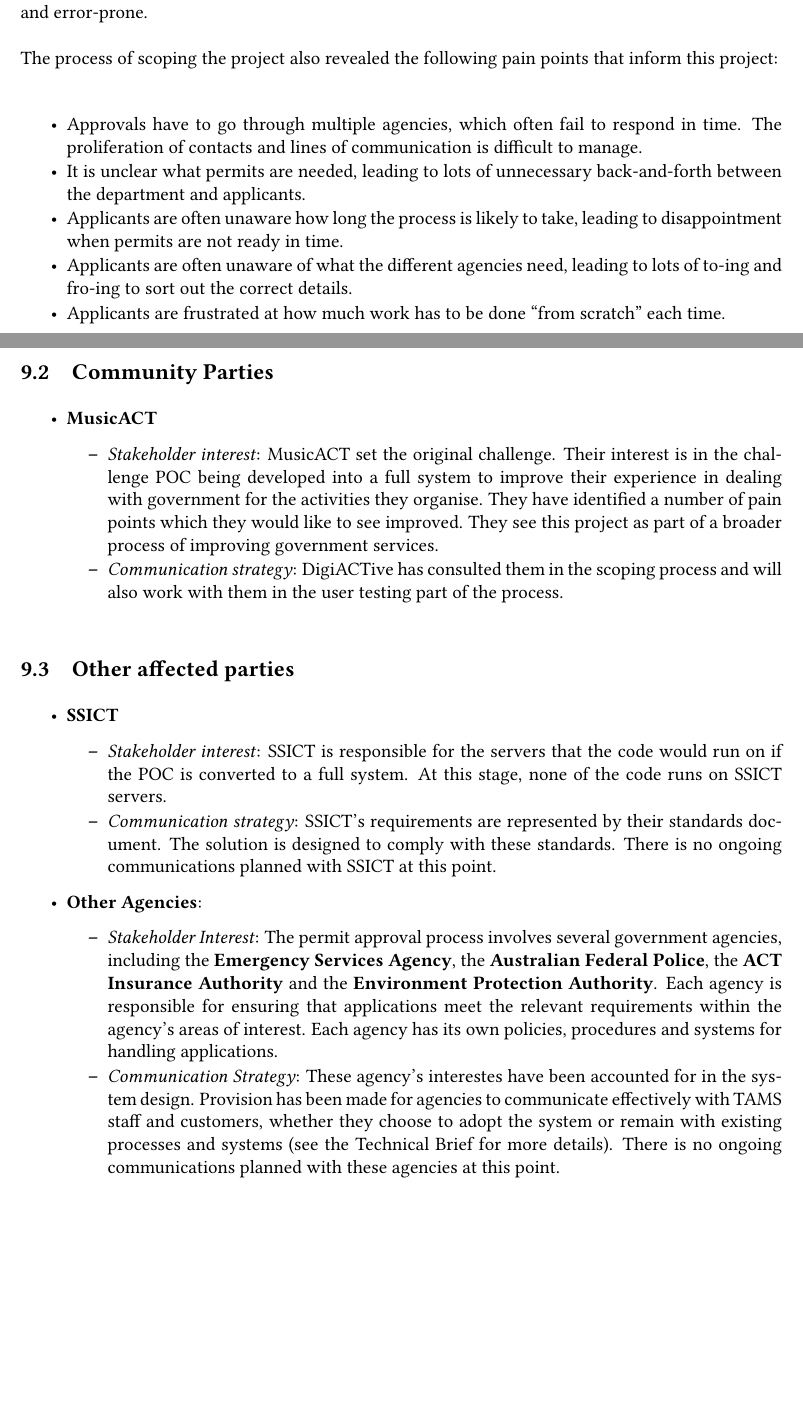
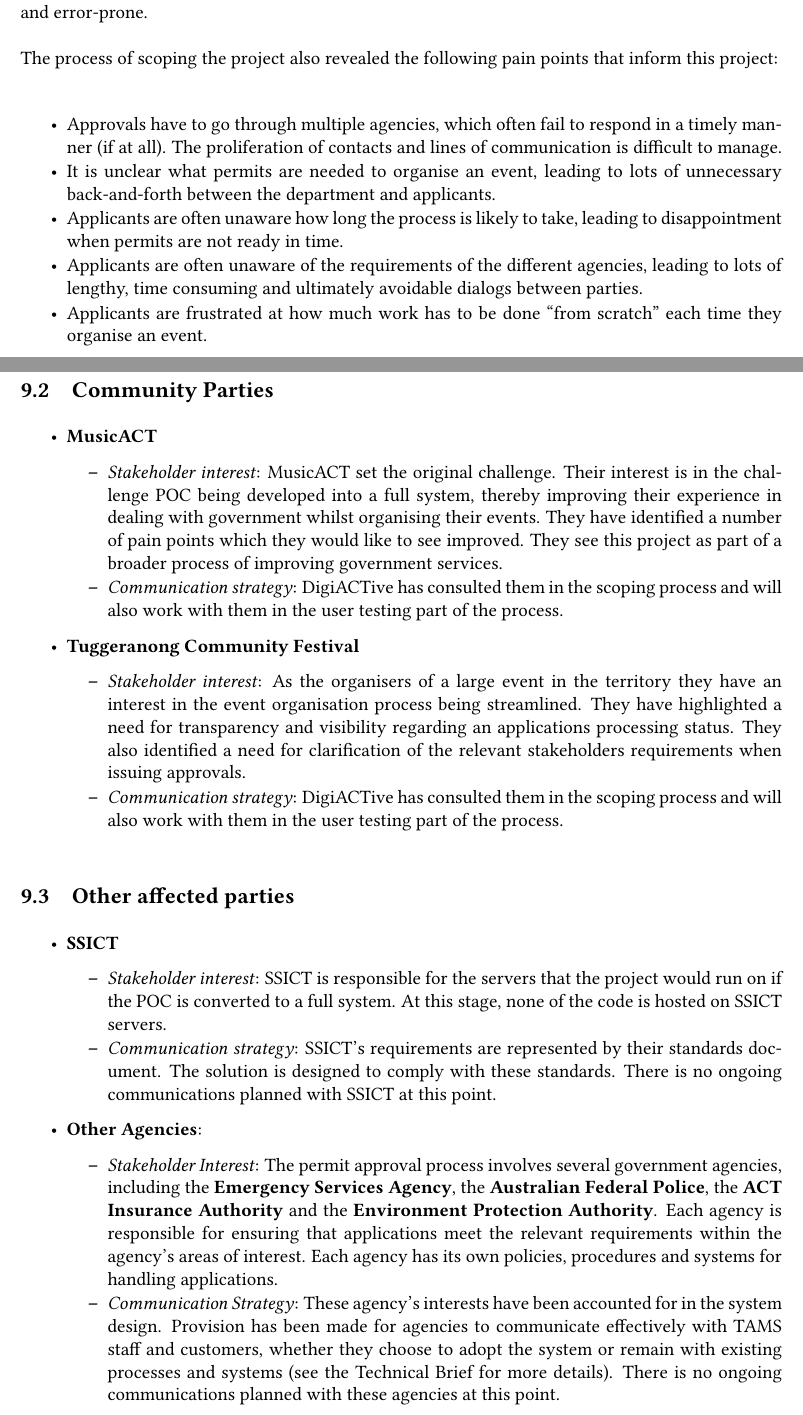
Before and after one commit to tsujamin/digi-approval, a LaTeX document (design/design.tex): two parts of pages 1 and 4 of 19, joined at a grey line, cut so that both start at the same text, the shorter picture padded with empty space. Compiled offline with pdfLaTeX.

Commit message:
Final render.

```diff
--- a/design/design.tex
+++ b/design/design.tex
@@ -16,10 +16,10 @@
 \setlength{\parindent}{0.0in}
 \setlength{\parskip}{0.2in}
 
-\usepackage{fancyhdr}
-\setlength{\headheight}{15.2pt}
-\chead{\sf DCC Project Plan \rm}
-\pagestyle{fancy}
+%\usepackage{fancyhdr}
+%\setlength{\headheight}{15.2pt}
+%\chead{\sf DCC Project Plan \rm}
+%\pagestyle{fancy}
 
 
 
@@ -64,20 +64,22 @@ points that inform this project:
 \itemsep1pt\parskip0pt\parsep0pt
 \item
   Approvals have to go through multiple agencies, which often fail to
-  respond in time. The proliferation of contacts and lines of
-  communication is difficult to manage.
+  respond in a timely manner (if at all). The proliferation of contacts
+  and lines of communication is difficult to manage.
 \item
-  It is unclear what permits are needed, leading to lots of unnecessary
-  back-and-forth between the department and applicants.
+  It is unclear what permits are needed to organise an event, leading to
+  lots of unnecessary back-and-forth between the department and
+  applicants.
 \item
   Applicants are often unaware how long the process is likely to take,
   leading to disappointment when permits are not ready in time.
 \item
-  Applicants are often unaware of what the different agencies need,
-  leading to lots of to-ing and fro-ing to sort out the correct details.
+  Applicants are often unaware of the requirements of the different
+  agencies, leading to lots of lengthy, time consuming and ultimately
+  avoidable dialogs between parties.
 \item
   Applicants are frustrated at how much work has to be done ``from
-  scratch'' each time.
+  scratch'' each time they organise an event.
 \end{itemize}
 
 \section{Objective}
@@ -187,10 +189,28 @@ strategy for \textbf{DigiACTive}, \textbf{NICTA} and \textbf{TAMS}.
   \item
     \emph{Stakeholder interest}: MusicACT set the original challenge.
     Their interest is in the challenge POC being developed into a full
-    system to improve their experience in dealing with government for
-    the activities they organise. They have identified a number of pain
-    points which they would like to see improved. They see this project
-    as part of a broader process of improving government services.
+    system, thereby improving their experience in dealing with
+    government whilst organising their events. They have identified a
+    number of pain points which they would like to see improved. They
+    see this project as part of a broader process of improving
+    government services.
+  \item
+    \emph{Communication strategy}: DigiACTive has consulted them in the
+    scoping process and will also work with them in the user testing
+    part of the process.
+  \end{itemize}
+\item
+  \textbf{Tuggeranong Community Festival}
+
+  \begin{itemize}
+  \itemsep1pt\parskip0pt\parsep0pt
+  \item
+    \emph{Stakeholder interest}: As the organisers of a large event in
+    the territory they have an interest in the event organisation
+    process being streamlined. They have highlighted a need for
+    transparency and visibility regarding an applications processing
+    status. They also identified a need for clarification of the
+    relevant stakeholders requirements when issuing approvals.
   \item
     \emph{Communication strategy}: DigiACTive has consulted them in the
     scoping process and will also work with them in the user testing
@@ -209,8 +229,8 @@ strategy for \textbf{DigiACTive}, \textbf{NICTA} and \textbf{TAMS}.
   \itemsep1pt\parskip0pt\parsep0pt
   \item
     \emph{Stakeholder interest}: SSICT is responsible for the servers
-    that the code would run on if the POC is converted to a full system.
-    At this stage, none of the code runs on SSICT servers.
+    that the project would run on if the POC is converted to a full
+    system. At this stage, none of the code is hosted on SSICT servers.
   \item
     \emph{Communication strategy}: SSICT's requirements are represented
     by their standards document. The solution is designed to comply with
@@ -232,7 +252,7 @@ strategy for \textbf{DigiACTive}, \textbf{NICTA} and \textbf{TAMS}.
     areas of interest. Each agency has its own policies, procedures and
     systems for handling applications.
   \item
-    \emph{Communication Strategy}: These agency's interestes have been
+    \emph{Communication Strategy}: These agency's interests have been
     accounted for in the system design. Provision has been made for
     agencies to communicate effectively with TAMS staff and customers,
     whether they choose to adopt the system or remain with existing
```
Also changed, not shown: design/design.pdf (added), design/design.tex (45 more changed lines).
